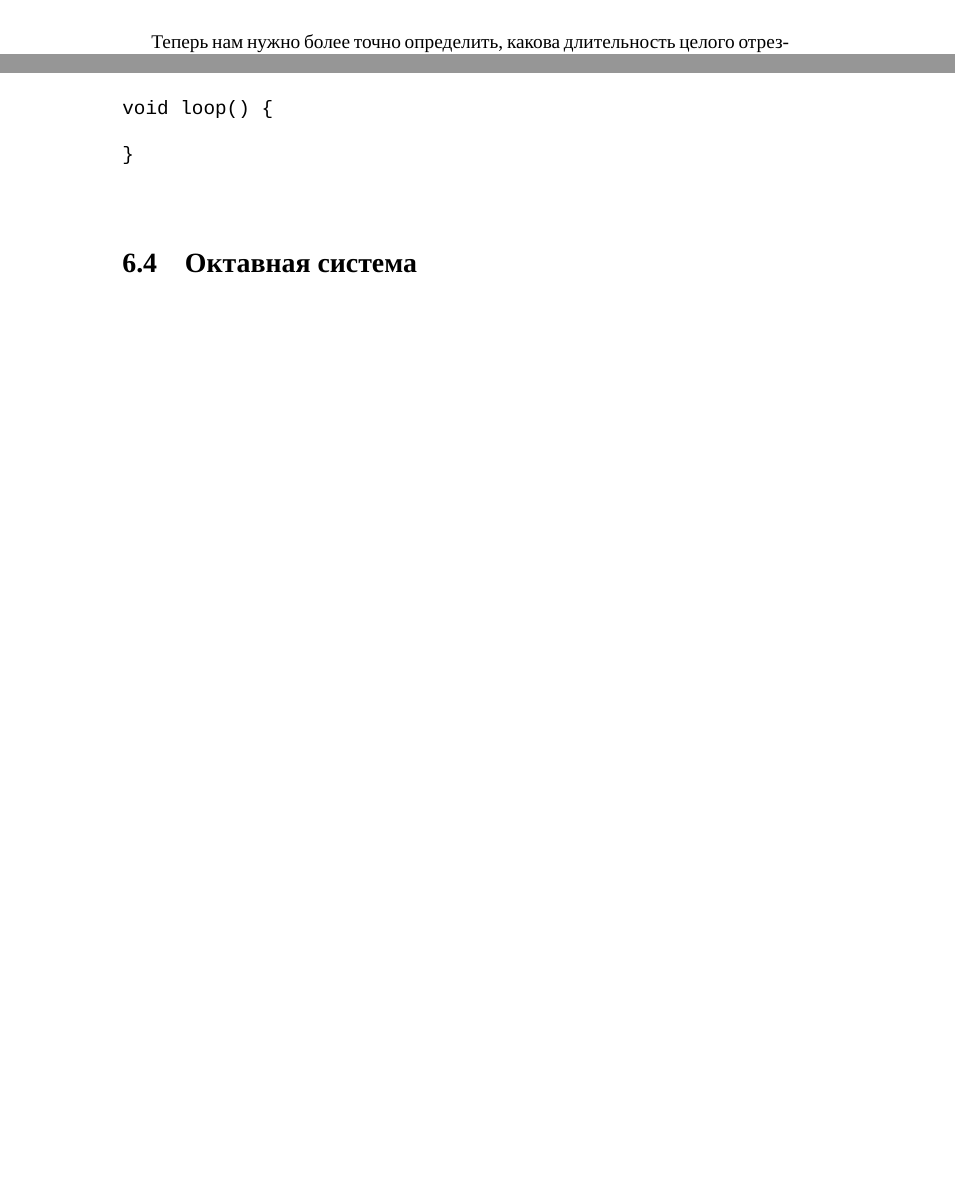
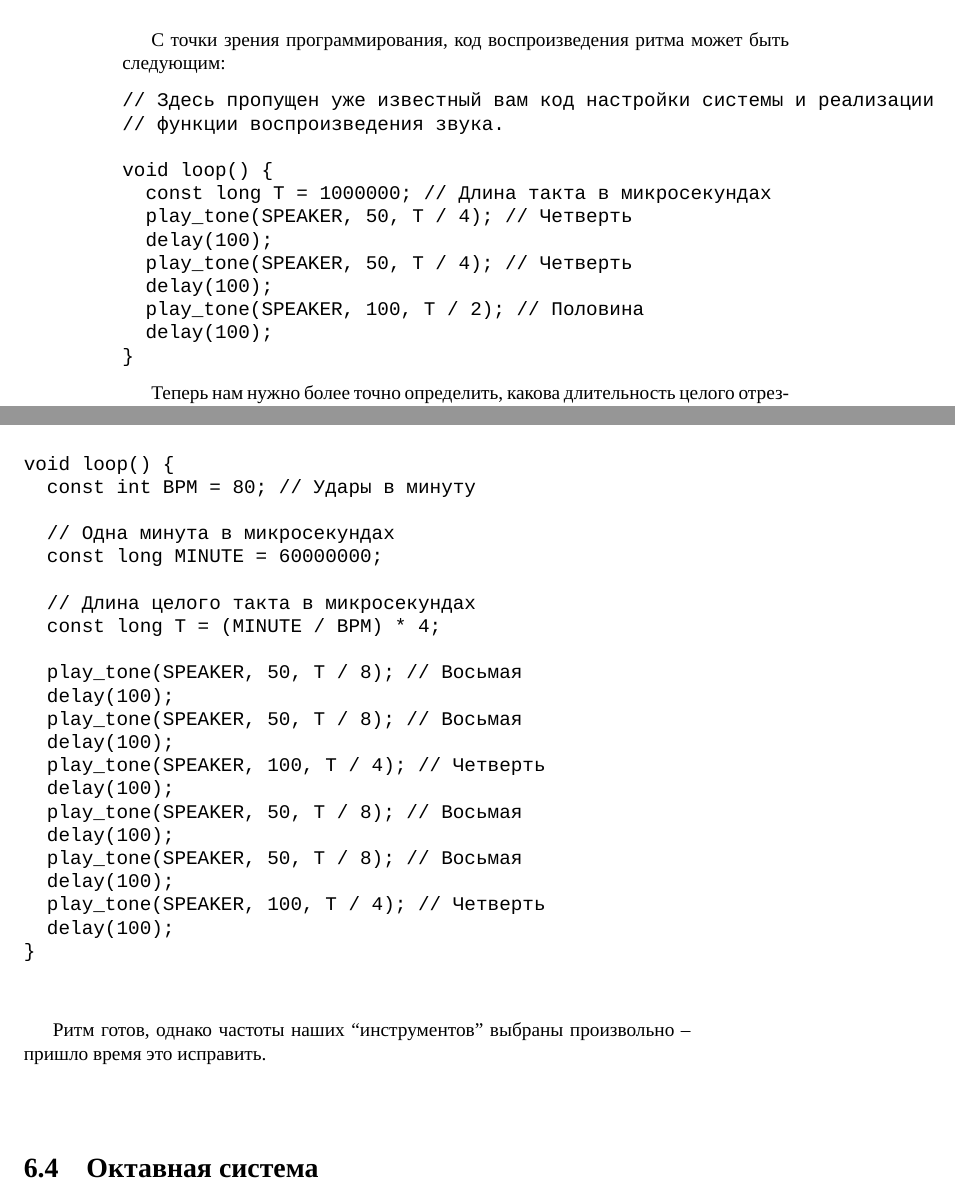
Before and after one commit to artyom-poptsov/SPARC, a LaTeX book (main.tex): two parts of pages 36 and 38 of 42 before the commit and two parts of pages 36 and 39 of 44 after it, joined at a grey line, cut at the place of the change, the shorter picture padded with empty space. Compiled offline with XeLaTeX.

Commit message:
main.tex (Синтез музыки и технологии): Дополнение

```diff
--- a/main.tex
+++ b/main.tex
@@ -1465,9 +1467,27 @@ Rock You'' в исполнении группы Queen\footnote{Официаль
   \label{fig:lilypond-queen-1}
 \end{figure}
 
+С точки зрения программирования, код воспроизведения ритма может быть следующим:
+
+\begin{verbatim}
+// Здесь пропущен уже известный вам код настройки системы и реализации
+// функции воспроизведения звука.
+
+void loop() {
+  const long T = 1000000; // Длина такта в микросекундах
+  play_tone(SPEAKER, 50, T / 4); // Четверть
+  delay(100);
+  play_tone(SPEAKER, 50, T / 4); // Четверть
+  delay(100);
+  play_tone(SPEAKER, 100, T / 2); // Половина
+  delay(100);
+}
+\end{verbatim}
+
 Теперь нам нужно более точно определить, какова длительность целого отрезка
 времени, чтобы посчитать длину его частей.
 
+%%%%%%%%%%%%%%%%%%%%%%%%%%%%%%%%%%%%%%%%%%%%%%%%%%%%%%%%%%%%%%%%%%%%%%%%%%%%%%%%
 \subsection{Темп музыки}
 
 \emph{Темпом} в музыке скорость исполнения музыки, если говорить упрощенно. В
@@ -1552,5 +1576,4 @@ void setup() {
 void play_tone(int port, float f, long t) {
-  if (f > 0) {
   const int T = 1000000 / f;
   int d = T / 2;
   int count = t / T;
@@ -1560,17 +1583,19 @@ void play_tone(int port, float f, long t) {
     digitalWrite(port, LOW);
     delayMicroseconds(d);
   }
-  } else {
-    delay(t / 1000);
-  }
 }
 
 void loop() {
-
-}
-\end{verbatim}
-
-\begin{verbatim}
-
-\end{verbatim}
-
+  const int BPM = 80; // Удары в минуту
+
+  // Одна минута в микросекундах
+  const long MINUTE = 60000000;
+
+  // Длина целого такта в микросекундах
+  const long T = (MINUTE / BPM) * 4;
+
+  play_tone(SPEAKER, 50, T / 4); // Четверть
+  delay(100);
+  play_tone(SPEAKER, 50, T / 4); // Четверть
+  delay(100);
+  play_tone(SPEAKER, 100, T / 2); // Половина
@@ -1577,3 +1629,34 @@ void loop() {
+\begin{verbatim}
+// ...
+
+void loop() {
+  const int BPM = 80; // Удары в минуту
+
+  // Одна минута в микросекундах
+  const long MINUTE = 60000000;
+
+  // Длина целого такта в микросекундах
+  const long T = (MINUTE / BPM) * 4;
+
+  play_tone(SPEAKER, 50, T / 8); // Восьмая
+  delay(100);
+  play_tone(SPEAKER, 50, T / 8); // Восьмая
+  delay(100);
+  play_tone(SPEAKER, 100, T / 4); // Четверть
+  delay(100);
+  play_tone(SPEAKER, 50, T / 8); // Восьмая
+  delay(100);
+  play_tone(SPEAKER, 50, T / 8); // Восьмая
+  delay(100);
+  play_tone(SPEAKER, 100, T / 4); // Четверть
+  delay(100);
+}
+\end{verbatim}
+
+Ритм готов, однако частоты наших ``инструментов'' выбраны произвольно -- пришло
+время это исправить.
+
+%%%%%%%%%%%%%%%%%%%%%%%%%%%%%%%%%%%%%%%%%%%%%%%%%%%%%%%%%%%%%%%%%%%%%%%%%%%%%%%%
 \section{Октавная система}
 
 Как вы, возможно, знаете, музыка строится из нот -- их всего семь: ``до'',
```
Also changed, not shown: main.tex (35 more changed lines). Lines whose indentation alone changed are shown as unchanged.
